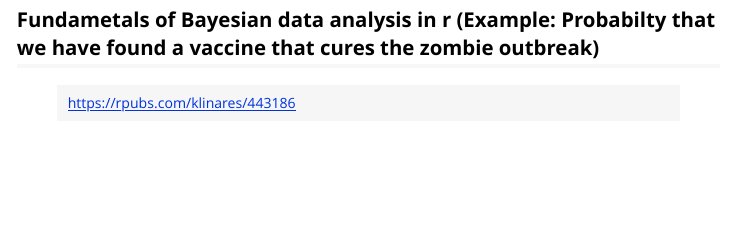
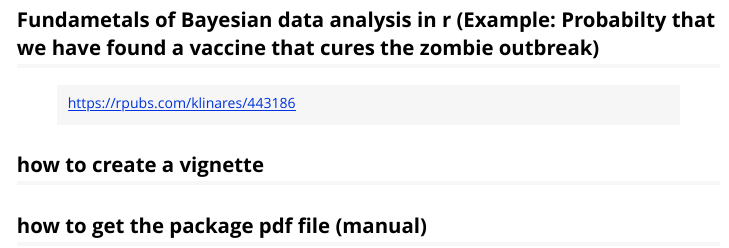
Before and after one commit to catherineforbes/conjBayes, an R Markdown document (vignettes/my-vignette.Rmd): the page in a window 1100 px wide, from 2070 px down. Rendered offline with R 4.5, knitr and Pandoc, with nearby package versions; some code elsewhere in the file could not run offline; long lines of code are wrapped.

Commit message:
documentation

```diff
--- a/vignettes/my-vignette.Rmd
+++ b/vignettes/my-vignette.Rmd
@@ -71,3 +71,6 @@ plot(pp, betapp, type="l")
 ## Fundametals of Bayesian data analysis in r (Example: Probabilty that we have found a vaccine that cures the zombie outbreak)
 
 > https://rpubs.com/klinares/443186
+
+## how to create a vignette
+## how to get the package pdf file (manual)
```
Also changed, not shown: 1 other file.
